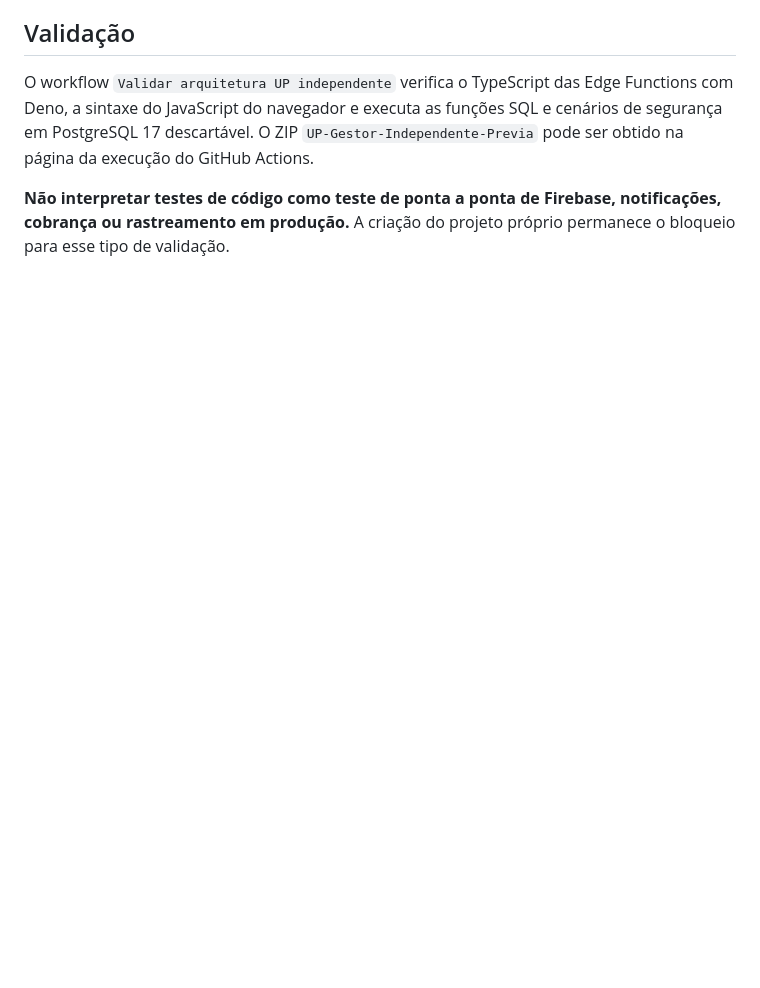
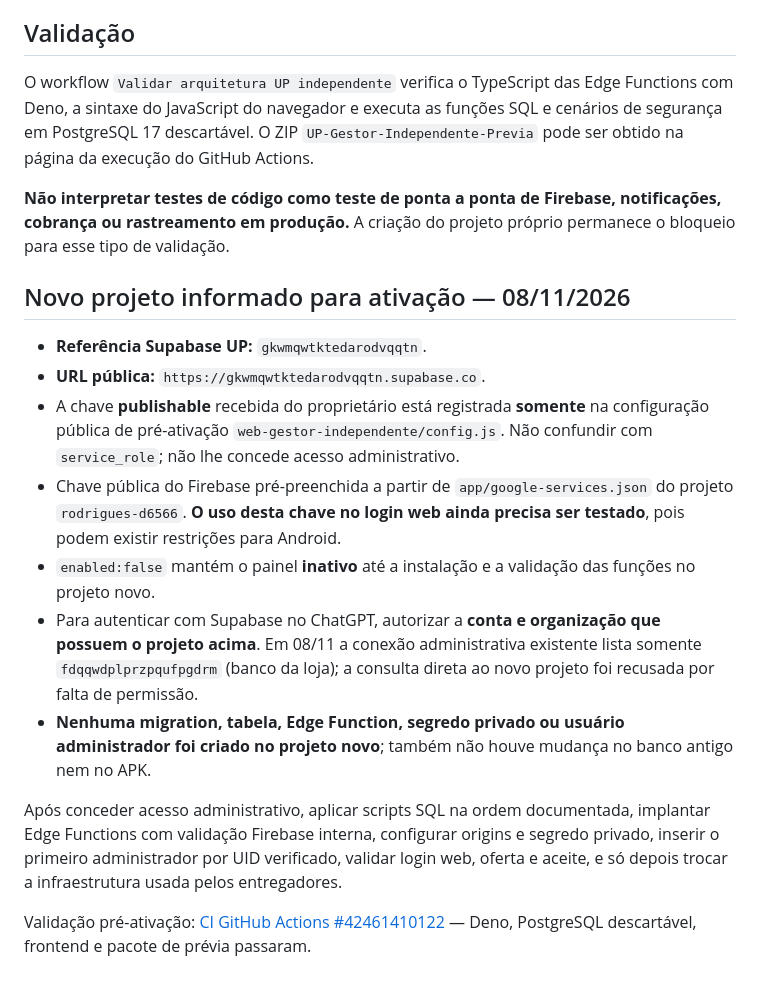
Before and after one commit to Rodriguesac/UpEntregas, a Markdown page: docs/UP-GESTOR-INDEPENDENTE.md, the part around the change. GitHub-like rendering; blank space fills up the shorter version.

Commit message:
docs(up): registrar novo Supabase com chave publica, CI aprovada e acesso administrativo pendente

```diff
--- a/docs/UP-GESTOR-INDEPENDENTE.md
+++ b/docs/UP-GESTOR-INDEPENDENTE.md
@@ -65,3 +65,18 @@ O GADMINISTRA cuida de **pedido, pagamento e preparo**. O **UP Gestor** cuida de
 O workflow `Validar arquitetura UP independente` verifica o TypeScript das Edge Functions com Deno, a sintaxe do JavaScript do navegador e executa as funções SQL e cenários de segurança em PostgreSQL 17 descartável. O ZIP `UP-Gestor-Independente-Previa` pode ser obtido na página da execução do GitHub Actions.
 
 **Não interpretar testes de código como teste de ponta a ponta de Firebase, notificações, cobrança ou rastreamento em produção.** A criação do projeto próprio permanece o bloqueio para esse tipo de validação.
+
+
+## Novo projeto informado para ativação — 08/11/2026
+
+- **Referência Supabase UP:** `gkwmqwtktedarodvqqtn`.
+- **URL pública:** `https://gkwmqwtktedarodvqqtn.supabase.co`.
+- A chave **publishable** recebida do proprietário está registrada **somente** na configuração pública de pré-ativação `web-gestor-independente/config.js`. Não confundir com `service_role`; não lhe concede acesso administrativo.
+- Chave pública do Firebase pré-preenchida a partir de `app/google-services.json` do projeto `rodrigues-d6566`. **O uso desta chave no login web ainda precisa ser testado**, pois podem existir restrições para Android.
+- `enabled:false` mantém o painel **inativo** até a instalação e a validação das funções no projeto novo.
+- Para autenticar com Supabase no ChatGPT, autorizar a **conta e organização que possuem o projeto acima**. Em 08/11 a conexão administrativa existente lista somente `fdqqwdplprzpqufpgdrm` (banco da loja); a consulta direta ao novo projeto foi recusada por falta de permissão.
+- **Nenhuma migration, tabela, Edge Function, segredo privado ou usuário administrador foi criado no projeto novo**; também não houve mudança no banco antigo nem no APK.
+
+Após conceder acesso administrativo, aplicar scripts SQL na ordem documentada, implantar Edge Functions com validação Firebase interna, configurar origins e segredo privado, inserir o primeiro administrador por UID verificado, validar login web, oferta e aceite, e só depois trocar a infraestrutura usada pelos entregadores.
+
+Validação pré-ativação: [CI GitHub Actions #42461410122](https://github.com/Rodriguesac/UpEntregas/actions/runs/42461410122) — Deno, PostgreSQL descartável, frontend e pacote de prévia passaram.
```
